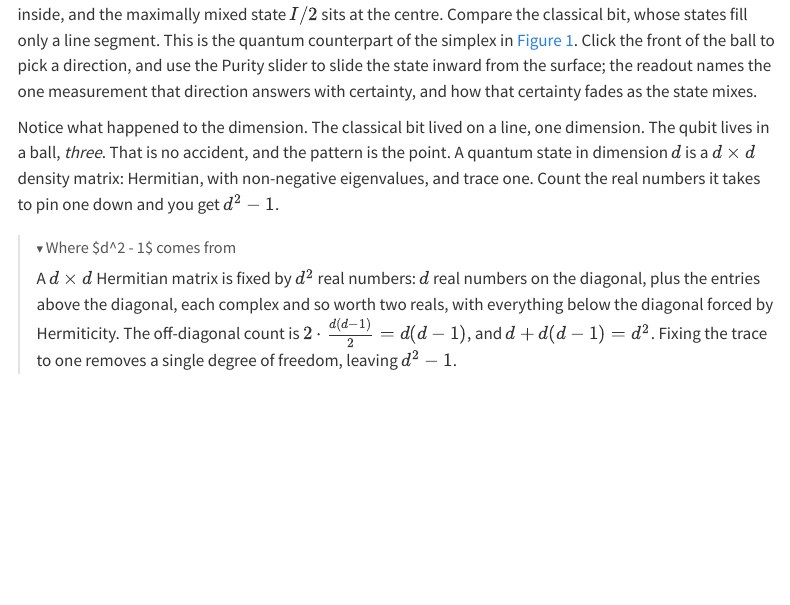
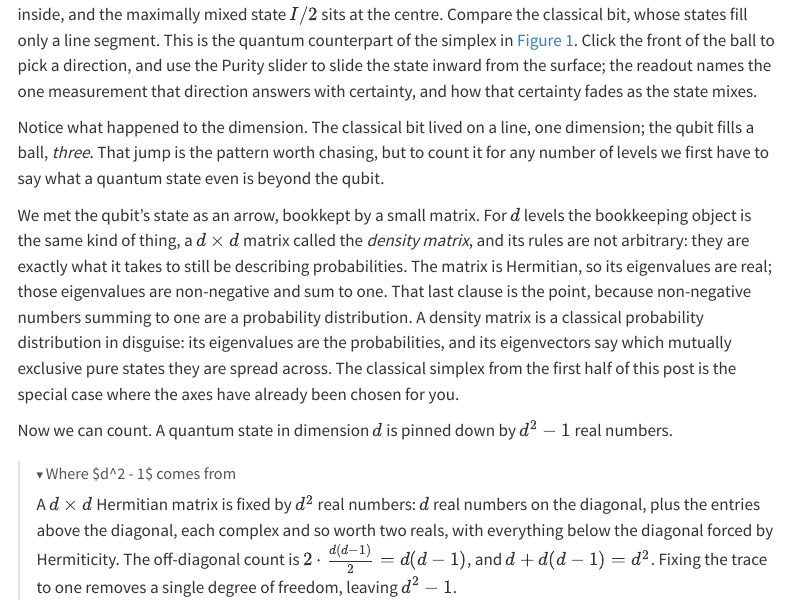
Before and after one commit to Florian2Richter/florian2richter.github.io, a Quarto document (posts/clifford-roots/index.qmd): the page in a window 1100 px wide, from 7820 px down. Rendered offline with R 4.5, knitr and Pandoc in place of Quarto, with nearby package versions; folded parts are opened; menus at the side of the page are left out.

Commit message:
Draw the measurement axis in Figure 3; ease into the density matrix
Figure 3: when a state is picked, draw the full measurement axis (the
diameter through the chosen direction) with its two outcomes marked at
the poles, not just the surface point, so the axis the readout refers to
is visible.

Text: the d^2-1 justification jumped straight to "a state is a Hermitian
d x d matrix". Add a transition that builds the density matrix as the
natural generalisation of the qubit's bookkeeping arrow and motivates its
rules (Hermitian -> real eigenvalues; non-negative, summing to one -> a
probability distribution), framing a density matrix as a classical
distribution in disguise (eigenvalues = probabilities, eigenvectors =
mutually exclusive pure states), with the simplex as the axes-fixed
special case, before counting the d^2-1 parameters.

https://claude.ai/code/session_01CExUHwYptEAQg9ZF2T18k6

````diff
--- a/posts/clifford-roots/index.qmd
+++ b/posts/clifford-roots/index.qmd
@@ -510,11 +510,25 @@ The Bloch ball, the state space of a single qubit: pure states live on the surfa
 :::
 
 Notice what happened to the dimension. The classical bit lived on a
-line, one dimension. The qubit lives in a ball, *three*. That is no
-accident, and the pattern is the point. A quantum state in dimension
-$d$ is a $d \times d$ density matrix: Hermitian, with non-negative
-eigenvalues, and trace one. Count the real numbers it takes to pin one
-down and you get $d^2 - 1$.
+line, one dimension; the qubit fills a ball, *three*. That jump is the
+pattern worth chasing, but to count it for any number of levels we first
+have to say what a quantum state even is beyond the qubit.
+
+We met the qubit's state as an arrow, bookkept by a small matrix. For
+$d$ levels the bookkeeping object is the same kind of thing, a
+$d \times d$ matrix called the *density matrix*, and its rules are not
+arbitrary: they are exactly what it takes to still be describing
+probabilities. The matrix is Hermitian, so its eigenvalues are real;
+those eigenvalues are non-negative and sum to one. That last clause is
+the point, because non-negative numbers summing to one are a probability
+distribution. A density matrix is a classical probability distribution in
+disguise: its eigenvalues are the probabilities, and its eigenvectors say
+which mutually exclusive pure states they are spread across. The
+classical simplex from the first half of this post is the special case
+where the axes have already been chosen for you.
+
+Now we can count. A quantum state in dimension $d$ is pinned down by
+$d^2 - 1$ real numbers.
 
 ```{=html}
 <details class="aside">
````
Also changed, not shown: posts/clifford-roots/figures/fig3-bloch-ball/interactive.qmd (+8 -0 lines).
